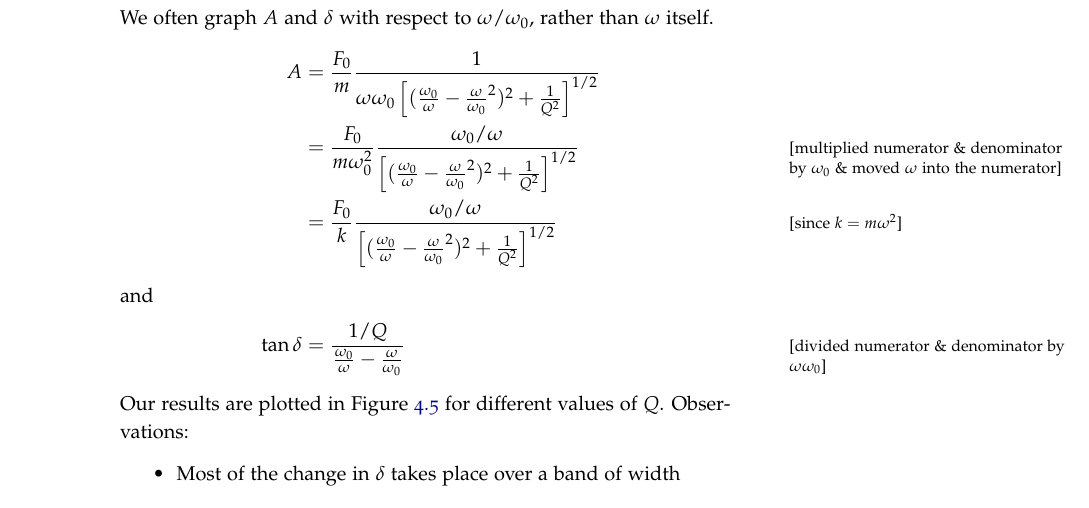
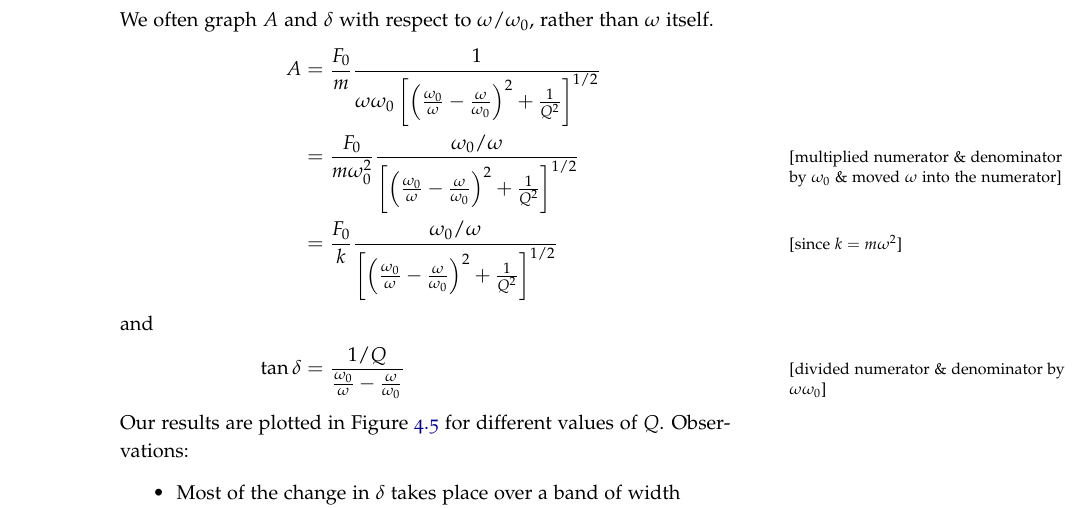
Before and after one commit to zhouluke/PhysicsFormulas, a LaTeX book (PHYS232-Waves.tex, which reads phys232/ch4-forced-vibrations.tex): part of page 33 of 39, cut so that both start at the same text. Compiled offline with pdfLaTeX.

Commit message:
PHYS232: Ch4 typo

```diff
--- a/phys232/ch4-forced-vibrations.tex
+++ b/phys232/ch4-forced-vibrations.tex
@@ -242,15 +242,18 @@ We often graph $A$ and $\delta$ with respect to $\omega/\omega_0$, rather than $
 \begin{align}
 	A&= \frac{F_0}{m}
 		\frac{1}{\omega\omega_0
-			\left[(\frac{\omega_0}{\omega} - \frac{\omega}{\omega_0}^2)^2 + \frac{1}{Q^2}
+			\left[
+				\left(\frac{\omega_0}{\omega} - \frac{\omega}{\omega_0}\right)^2 + \frac{1}{Q^2}
 			\right]^{1/2}} \notag \\
 	&= \frac{F_0}{m\omega_0^2}
 	\frac{\omega_0/\omega}
-		{\left[(\frac{\omega_0}{\omega} - \frac{\omega}{\omega_0}^2)^2 + \frac{1}{Q^2}
+		{\left[
+			\left(\frac{\omega_0}{\omega} - \frac{\omega}{\omega_0}\right)^2 + \frac{1}{Q^2}
 		\right]^{1/2}} \mathnote{multiplied numerator \& denominator by $\omega_0$ \& moved $\omega$ into the numerator} \notag \\
 	&= \frac{F_0}{k}
 	\frac{\omega_0/\omega}
-		{\left[(\frac{\omega_0}{\omega} - \frac{\omega}{\omega_0}^2)^2 + \frac{1}{Q^2}
+		{\left[
+			\left(\frac{\omega_0}{\omega} - \frac{\omega}{\omega_0}\right)^2 + \frac{1}{Q^2}
 		\right]^{1/2}} 	\mathnote{since $k=m\omega^2$}	\label{ch4:eq-damped-A-vs-w/w0}
 \intertext{and}
 	\tan\delta &= \frac{1/Q}{\frac{\omega_0}{\omega} - \frac{\omega}{\omega_0}}  \mathnote{divided numerator \& denominator by $\omega\omega_0$}	\label{ch4:eq-damped-d-vs-w/w0}
```
